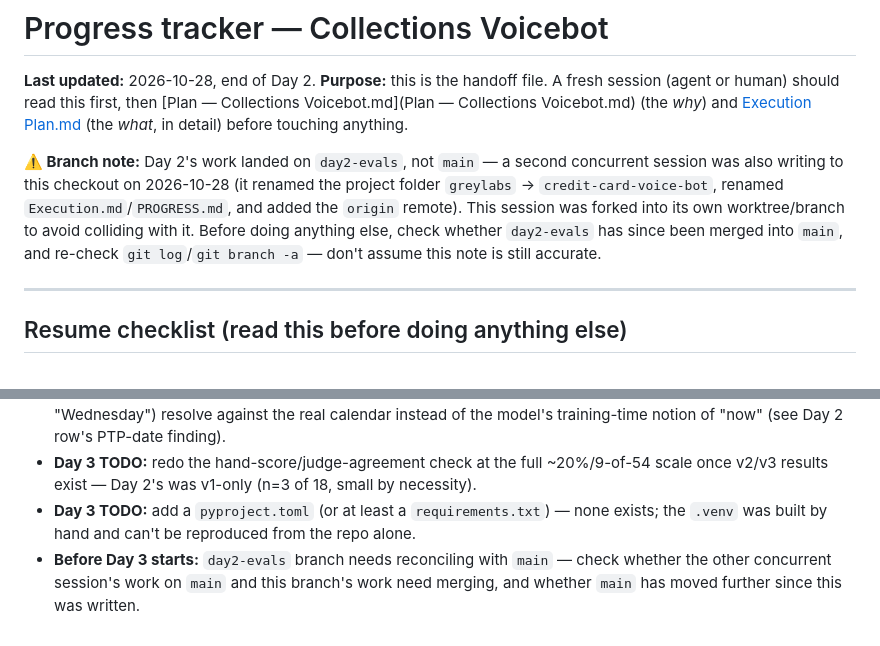
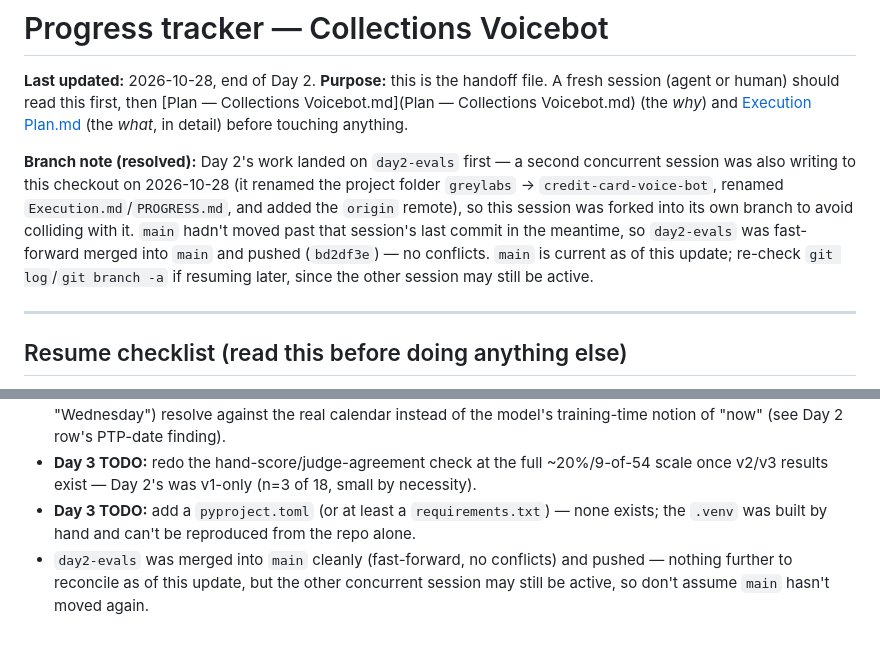
Before and after one commit to ArunimaRai/credit-card-voice-bot, a Markdown page: Progress Tracker.md, 2 parts joined by grey strips. Rendered like a GitHub page.

Commit message:
Note day2-evals merged cleanly into main
Co-Authored-By: Claude Sonnet 5 <noreply@anthropic.com>

```diff
--- a/Progress Tracker.md
+++ b/Progress Tracker.md
@@ -2,7 +2,7 @@
 
 **Last updated:** 2026-10-28, end of Day 2. **Purpose:** this is the handoff file. A fresh session (agent or human) should read this first, then [Plan — Collections Voicebot.md](Plan — Collections Voicebot.md) (the *why*) and [Execution Plan.md](Execution%20Plan.md) (the *what*, in detail) before touching anything.
 
-**⚠️ Branch note:** Day 2's work landed on `day2-evals`, not `main` — a second concurrent session was also writing to this checkout on 2026-10-28 (it renamed the project folder `greylabs` → `credit-card-voice-bot`, renamed `Execution.md`/`PROGRESS.md`, and added the `origin` remote). This session was forked into its own worktree/branch to avoid colliding with it. Before doing anything else, check whether `day2-evals` has since been merged into `main`, and re-check `git log`/`git branch -a` — don't assume this note is still accurate.
+**Branch note (resolved):** Day 2's work landed on `day2-evals` first — a second concurrent session was also writing to this checkout on 2026-10-28 (it renamed the project folder `greylabs` → `credit-card-voice-bot`, renamed `Execution.md`/`PROGRESS.md`, and added the `origin` remote), so this session was forked into its own branch to avoid colliding with it. `main` hadn't moved past that session's last commit in the meantime, so `day2-evals` was fast-forward merged into `main` and pushed (`bd2df3e`) — no conflicts. `main` is current as of this update; re-check `git log`/`git branch -a` if resuming later, since the other session may still be active.
 
 ---
 
@@ -35,4 +35,4 @@
 - **Day 3 TODO:** inject today's actual date into v2/v3's developer message so relative PTP dates ("next month", "Wednesday") resolve against the real calendar instead of the model's training-time notion of "now" (see Day 2 row's PTP-date finding).
 - **Day 3 TODO:** redo the hand-score/judge-agreement check at the full ~20%/9-of-54 scale once v2/v3 results exist — Day 2's was v1-only (n=3 of 18, small by necessity).
 - **Day 3 TODO:** add a `pyproject.toml` (or at least a `requirements.txt`) — none exists; the `.venv` was built by hand and can't be reproduced from the repo alone.
-- **Before Day 3 starts:** `day2-evals` branch needs reconciling with `main` — check whether the other concurrent session's work on `main` and this branch's work need merging, and whether `main` has moved further since this was written.
+- `day2-evals` was merged into `main` cleanly (fast-forward, no conflicts) and pushed — nothing further to reconcile as of this update, but the other concurrent session may still be active, so don't assume `main` hasn't moved again.
```
Also changed, not shown: other parts of Progress Tracker.md (+1 -1 lines).
